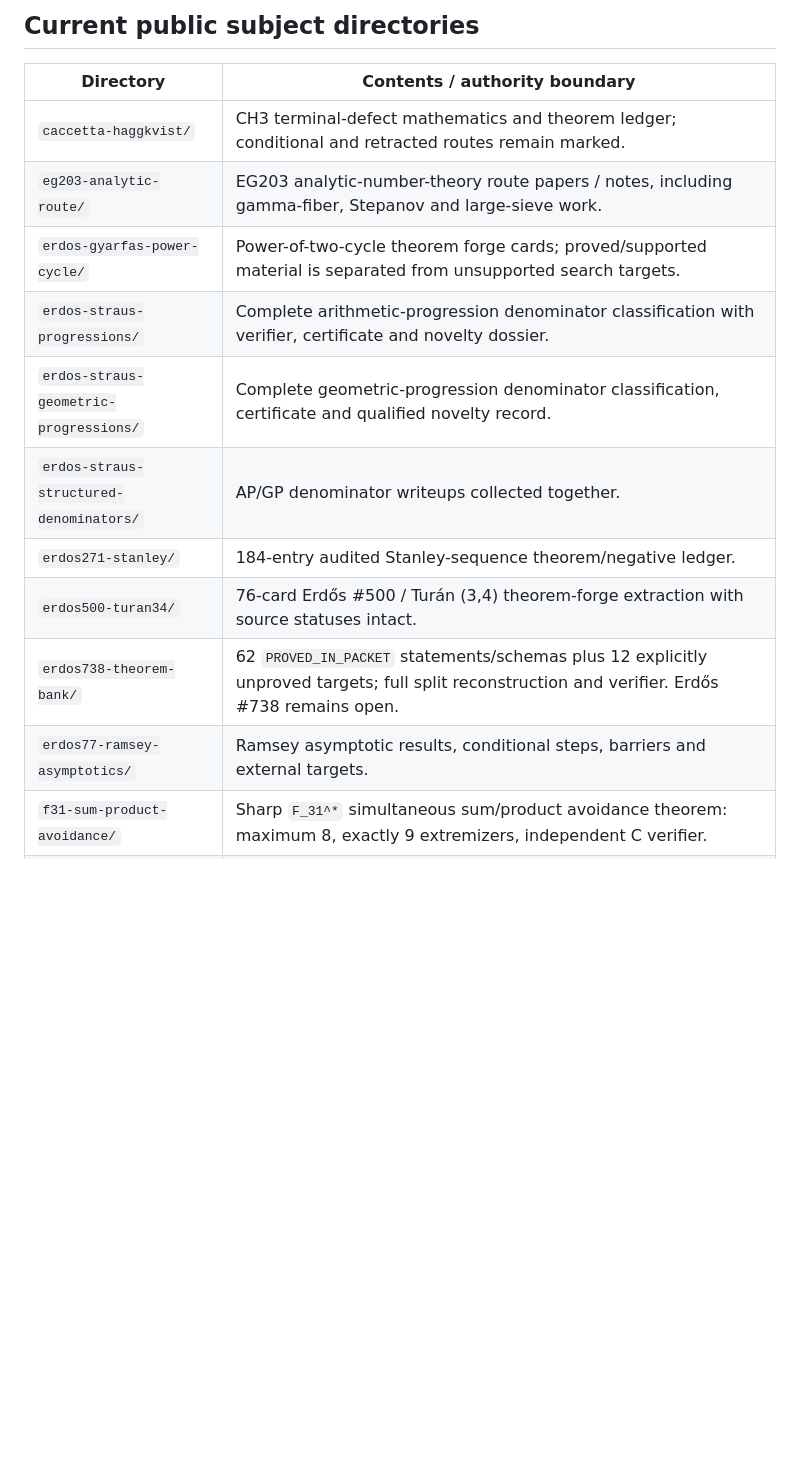
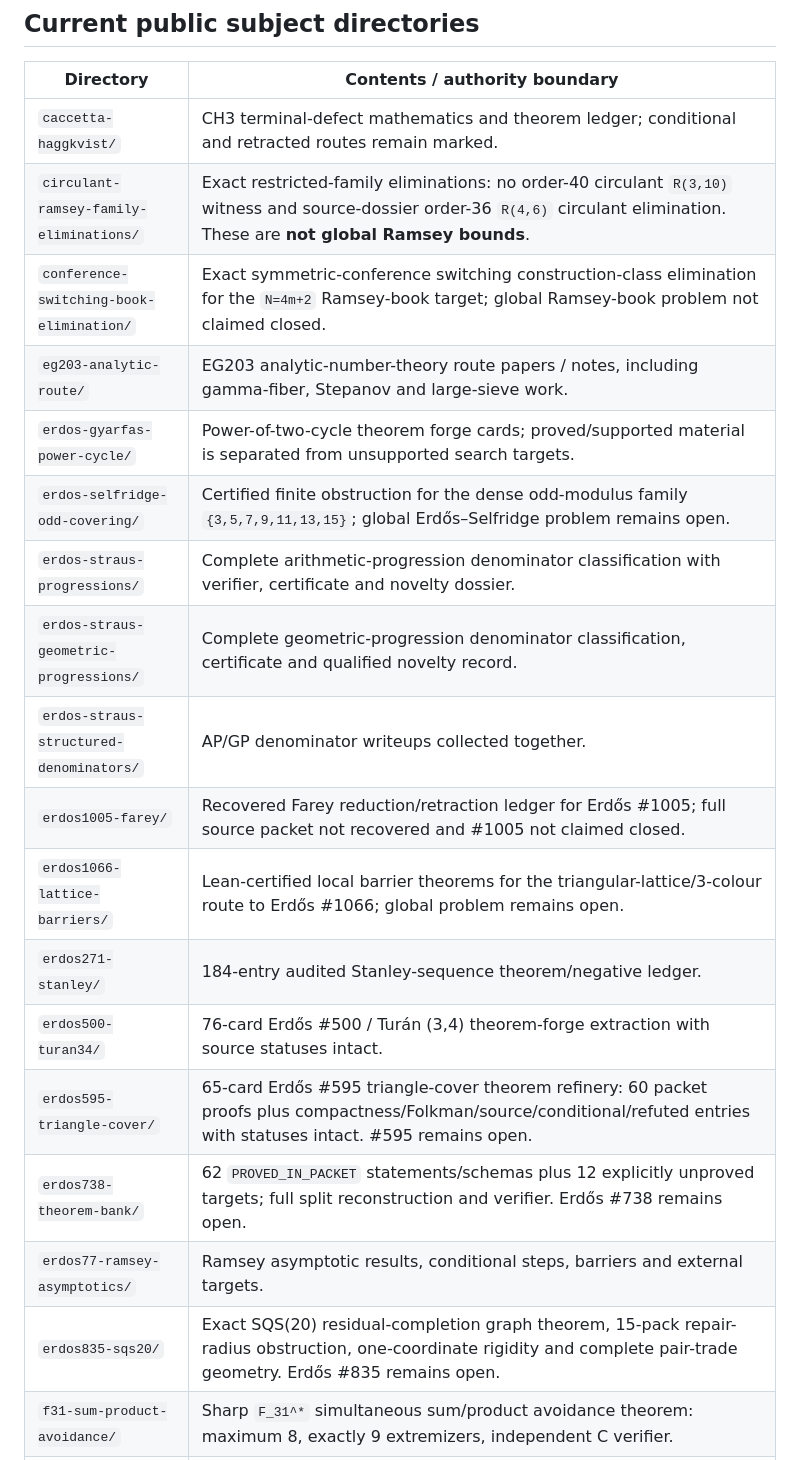
Before and after one commit to jaredwilder/unpublished-math-papers, a Markdown page: README.md, the part around one of its changes. Rendered like a GitHub page; blank space fills up the shorter version.

```diff
--- a/README.md
+++ b/README.md
@@ -13,15 +13,22 @@ The rule is deliberately conservative: a theorem, reduction, computation, counte
 | Directory | Contents / authority boundary |
 |---|---|
 | `caccetta-haggkvist/` | CH3 terminal-defect mathematics and theorem ledger; conditional and retracted routes remain marked. |
+| `circulant-ramsey-family-eliminations/` | Exact restricted-family eliminations: no order-40 circulant `R(3,10)` witness and source-dossier order-36 `R(4,6)` circulant elimination. These are **not global Ramsey bounds**. |
+| `conference-switching-book-elimination/` | Exact symmetric-conference switching construction-class elimination for the `N=4m+2` Ramsey-book target; global Ramsey-book problem not claimed closed. |
 | `eg203-analytic-route/` | EG203 analytic-number-theory route papers / notes, including gamma-fiber, Stepanov and large-sieve work. |
 | `erdos-gyarfas-power-cycle/` | Power-of-two-cycle theorem forge cards; proved/supported material is separated from unsupported search targets. |
+| `erdos-selfridge-odd-covering/` | Certified finite obstruction for the dense odd-modulus family `{3,5,7,9,11,13,15}`; global Erdős–Selfridge problem remains open. |
 | `erdos-straus-progressions/` | Complete arithmetic-progression denominator classification with verifier, certificate and novelty dossier. |
 | `erdos-straus-geometric-progressions/` | Complete geometric-progression denominator classification, certificate and qualified novelty record. |
 | `erdos-straus-structured-denominators/` | AP/GP denominator writeups collected together. |
+| `erdos1005-farey/` | Recovered Farey reduction/retraction ledger for Erdős #1005; full source packet not recovered and #1005 not claimed closed. |
+| `erdos1066-lattice-barriers/` | Lean-certified local barrier theorems for the triangular-lattice/3-colour route to Erdős #1066; global problem remains open. |
 | `erdos271-stanley/` | 184-entry audited Stanley-sequence theorem/negative ledger. |
 | `erdos500-turan34/` | 76-card Erdős #500 / Turán (3,4) theorem-forge extraction with source statuses intact. |
+| `erdos595-triangle-cover/` | 65-card Erdős #595 triangle-cover theorem refinery: 60 packet proofs plus compactness/Folkman/source/conditional/refuted entries with statuses intact. #595 remains open. |
 | `erdos738-theorem-bank/` | 62 `PROVED_IN_PACKET` statements/schemas plus 12 explicitly unproved targets; full split reconstruction and verifier. Erdős #738 remains open. |
 | `erdos77-ramsey-asymptotics/` | Ramsey asymptotic results, conditional steps, barriers and external targets. |
+| `erdos835-sqs20/` | Exact SQS(20) residual-completion graph theorem, 15-pack repair-radius obstruction, one-coordinate rigidity and complete pair-trade geometry. Erdős #835 remains open. |
 | `f31-sum-product-avoidance/` | Sharp `F_31^*` simultaneous sum/product avoidance theorem: maximum 8, exactly 9 extremizers, independent C verifier. |
 | `f73-mixed-avoidance/` | Exact simultaneous sum-free/product-free/3-AP-free classification in `F_73^×`. |
 | `fiber-coherence-theorem-bank/` | Large graph/CSP theorem bank: relational growth, coherence, unicyclic/theta/cactus mechanisms, permutation gluing, rank-three kernels and recursive extensions. |
```
Also changed, not shown: other parts of README.md (+14 -2 lines).
